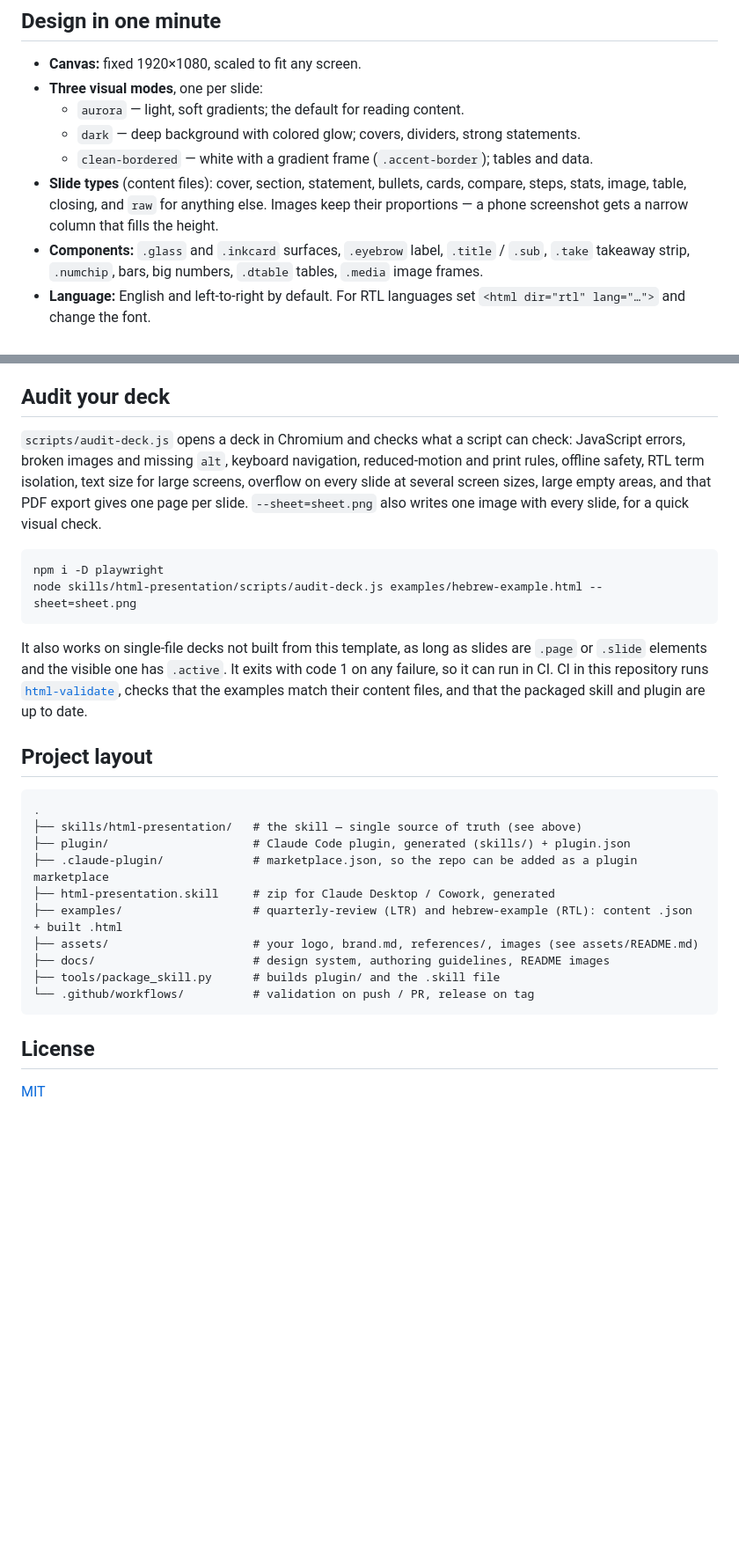
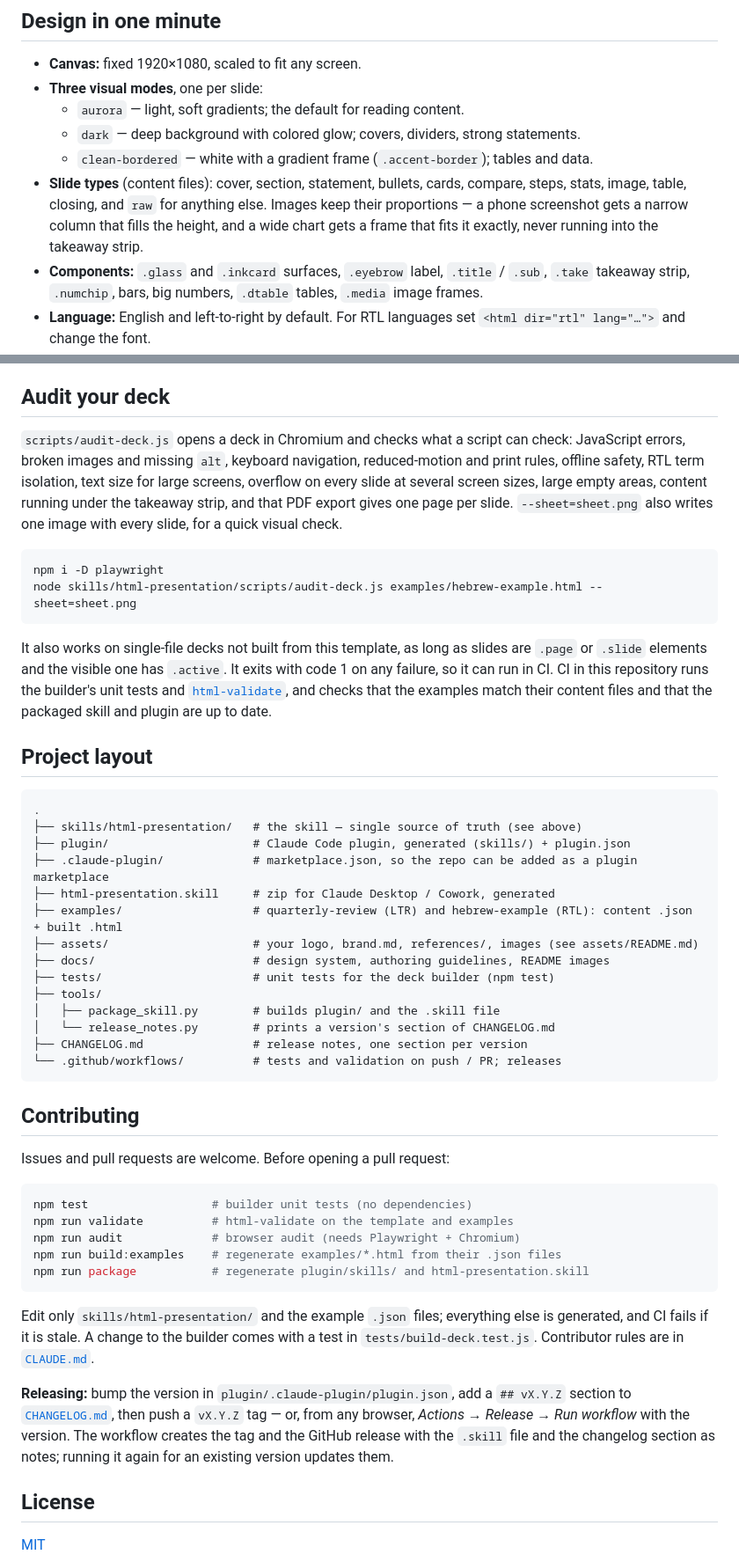
Before and after one commit to Amitro123/Presentation-skill, a Markdown page: README.md, 2 parts joined by grey strips. Shown at 88% size. Drawn GitHub-style; blank space fills up the shorter version.

Commit message:
README: badges, contributing and release sections, current layout
Adds release/CI/license badges, a Contributing section with the local
checks and the release process (tag or Actions -> Release), lists tests/,
CHANGELOG.md and release_notes.py in the project layout, and mentions the
unit tests, image framing and the overlap check.

Co-Authored-By: Claude Opus 5.5 <noreply@anthropic.com>
Claude-Session: https://claude.ai/code/session_013coZpj3LLPbxbVYKSKbkU7

````diff
--- a/README.md
+++ b/README.md
@@ -157,7 +159,7 @@ Nothing is fixed. Colors, font, logo, logo position, language, slide counts, den
   - `aurora` — light, soft gradients; the default for reading content.
   - `dark` — deep background with colored glow; covers, dividers, strong statements.
   - `clean-bordered` — white with a gradient frame (`.accent-border`); tables and data.
-- **Slide types** (content files): cover, section, statement, bullets, cards, compare, steps, stats, image, table, closing, and `raw` for anything else. Images keep their proportions — a phone screenshot gets a narrow column that fills the height.
+- **Slide types** (content files): cover, section, statement, bullets, cards, compare, steps, stats, image, table, closing, and `raw` for anything else. Images keep their proportions — a phone screenshot gets a narrow column that fills the height, and a wide chart gets a frame that fits it exactly, never running into the takeaway strip.
 - **Components:** `.glass` and `.inkcard` surfaces, `.eyebrow` label, `.title` / `.sub`, `.take` takeaway strip, `.numchip`, bars, big numbers, `.dtable` tables, `.media` image frames.
 - **Language:** English and left-to-right by default. For RTL languages set `<html dir="rtl" lang="…">` and change the font.
 
@@ -169,14 +171,14 @@ Open the deck in Chrome → `Ctrl/Cmd + P` → Destination *Save as PDF*, Layout
 
 ## Audit your deck
 
-`scripts/audit-deck.js` opens a deck in Chromium and checks what a script can check: JavaScript errors, broken images and missing `alt`, keyboard navigation, reduced-motion and print rules, offline safety, RTL term isolation, text size for large screens, overflow on every slide at several screen sizes, large empty areas, and that PDF export gives one page per slide. `--sheet=sheet.png` also writes one image with every slide, for a quick visual check.
+`scripts/audit-deck.js` opens a deck in Chromium and checks what a script can check: JavaScript errors, broken images and missing `alt`, keyboard navigation, reduced-motion and print rules, offline safety, RTL term isolation, text size for large screens, overflow on every slide at several screen sizes, large empty areas, content running under the takeaway strip, and that PDF export gives one page per slide. `--sheet=sheet.png` also writes one image with every slide, for a quick visual check.
 
 ```bash
 npm i -D playwright
 node skills/html-presentation/scripts/audit-deck.js examples/hebrew-example.html --sheet=sheet.png
 ```
 
-It also works on single-file decks not built from this template, as long as slides are `.page` or `.slide` elements and the visible one has `.active`. It exits with code 1 on any failure, so it can run in CI. CI in this repository runs [`html-validate`](https://html-validate.org), checks that the examples match their content files, and that the packaged skill and plugin are up to date.
+It also works on single-file decks not built from this template, as long as slides are `.page` or `.slide` elements and the visible one has `.active`. It exits with code 1 on any failure, so it can run in CI. CI in this repository runs the builder's unit tests and [`html-validate`](https://html-validate.org), and checks that the examples match their content files and that the packaged skill and plugin are up to date.
 
 ## Project layout
 
@@ -189,9 +191,29 @@ It also works on single-file decks not built from this template, as long as slid
 ├── examples/                   # quarterly-review (LTR) and hebrew-example (RTL): content .json + built .html
 ├── assets/                     # your logo, brand.md, references/, images (see assets/README.md)
 ├── docs/                       # design system, authoring guidelines, README images
-├── tools/package_skill.py      # builds plugin/ and the .skill file
-└── .github/workflows/          # validation on push / PR, release on tag
+├── tests/                      # unit tests for the deck builder (npm test)
+├── tools/
+│   ├── package_skill.py        # builds plugin/ and the .skill file
+│   └── release_notes.py        # prints a version's section of CHANGELOG.md
+├── CHANGELOG.md                # release notes, one section per version
+└── .github/workflows/          # tests and validation on push / PR; releases
 ```
+
+## Contributing
+
+Issues and pull requests are welcome. Before opening a pull request:
+
+```bash
+npm test                  # builder unit tests (no dependencies)
+npm run validate          # html-validate on the template and examples
+npm run audit             # browser audit (needs Playwright + Chromium)
+npm run build:examples    # regenerate examples/*.html from their .json files
+npm run package           # regenerate plugin/skills/ and html-presentation.skill
+```
+
+Edit only `skills/html-presentation/` and the example `.json` files; everything else is generated, and CI fails if it is stale. A change to the builder comes with a test in `tests/build-deck.test.js`. Contributor rules are in [`CLAUDE.md`](CLAUDE.md).
+
+**Releasing:** bump the version in `plugin/.claude-plugin/plugin.json`, add a `## vX.Y.Z` section to [`CHANGELOG.md`](CHANGELOG.md), then push a `vX.Y.Z` tag — or, from any browser, *Actions → Release → Run workflow* with the version. The workflow creates the tag and the GitHub release with the `.skill` file and the changelog section as notes; running it again for an existing version updates them.
 
 ## License
 
````
Also changed, not shown: other parts of README.md (+2 -0 lines).
